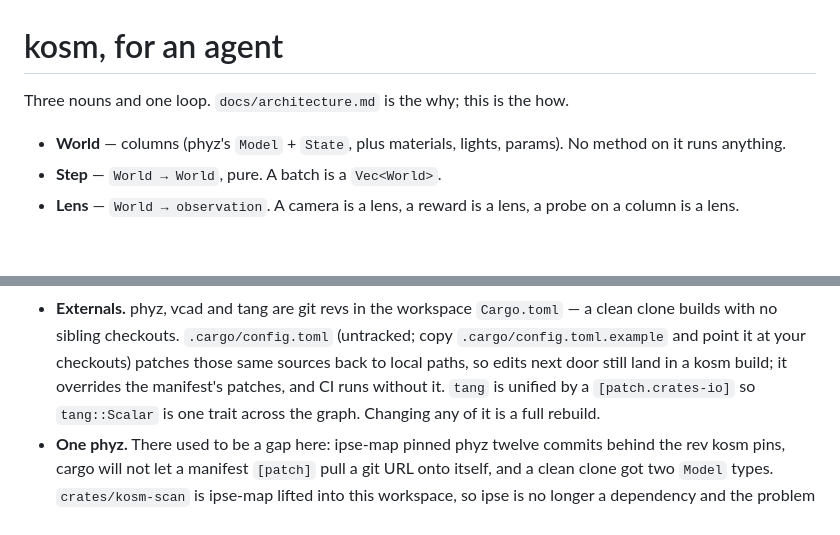
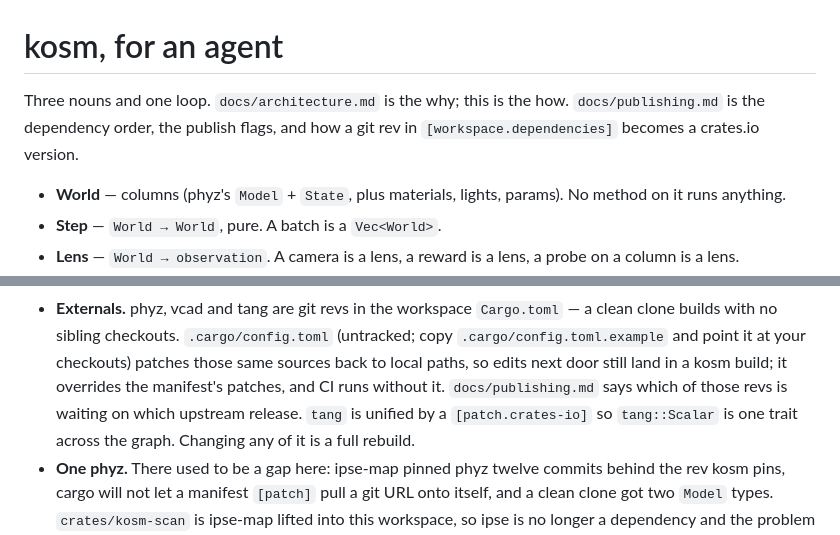
Before and after one commit to ecto/kosm, a Markdown page: CLAUDE.md, 2 parts joined by grey strips. Rendered like a GitHub page; blank space fills up the shorter version.

```diff
--- a/CLAUDE.md
+++ b/CLAUDE.md
@@ -1,6 +1,8 @@
 # kosm, for an agent
 
 Three nouns and one loop. `docs/architecture.md` is the why; this is the how.
+`docs/publishing.md` is the dependency order, the publish flags, and how a git
+rev in `[workspace.dependencies]` becomes a crates.io version.
 
 - **World** — columns (phyz's `Model` + `State`, plus materials, lights,
   params). No method on it runs anything.
@@ -254,7 +256,8 @@ four stages (build → run → observe → optimise-optional). Copy it.
   (untracked; copy `.cargo/config.toml.example` and point it at your
   checkouts) patches those same sources back to local paths, so edits next
   door still land in a kosm build; it overrides the manifest's patches, and
-  CI runs without it. `tang` is unified by a
+  CI runs without it. `docs/publishing.md` says which of those revs is waiting
+  on which upstream release. `tang` is unified by a
   `[patch.crates-io]` so `tang::Scalar` is one trait across the graph. Changing
   any of it is a full rebuild.
 - **One phyz.** There used to be a gap here: ipse-map pinned phyz twelve commits
```
Also changed, not shown: docs/architecture.md (+4 -0 lines), docs/publishing.md (added, +78 -0 lines).
